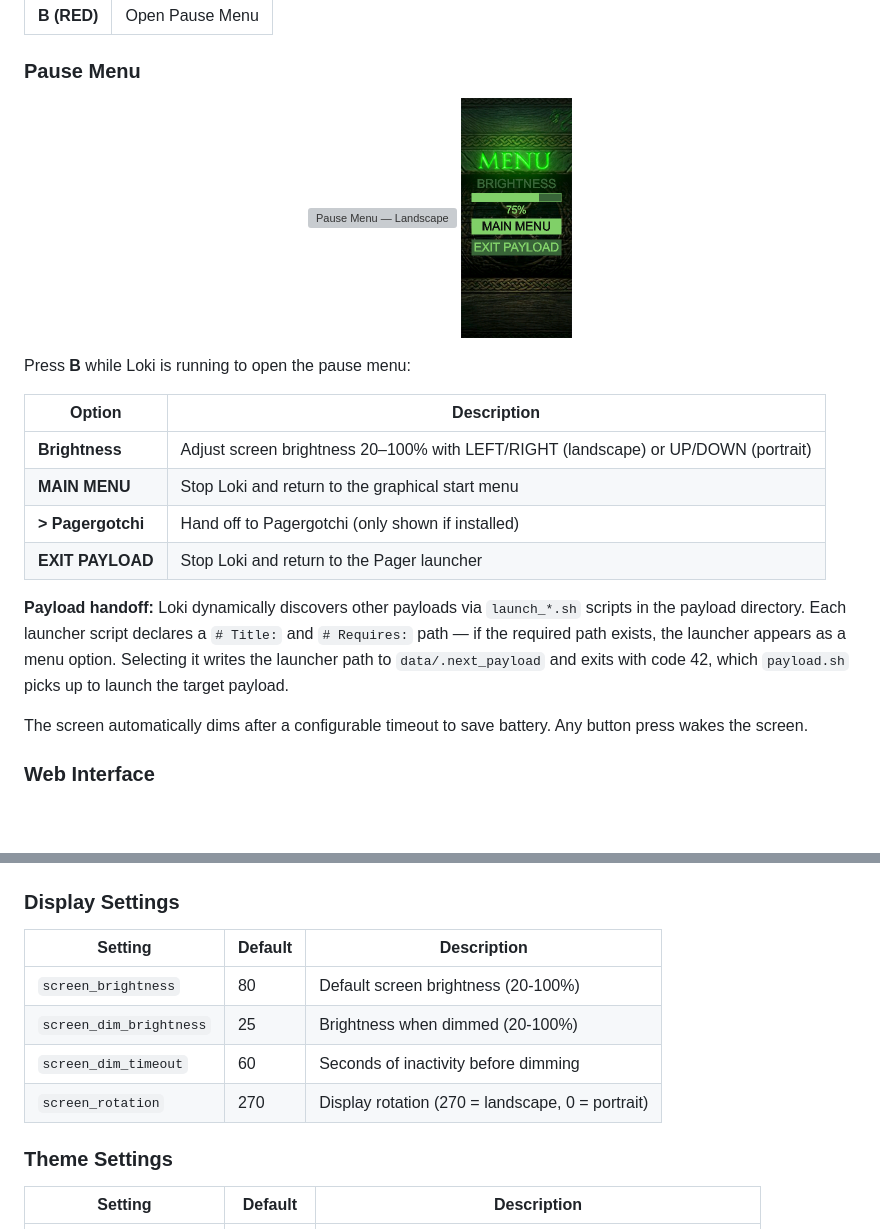
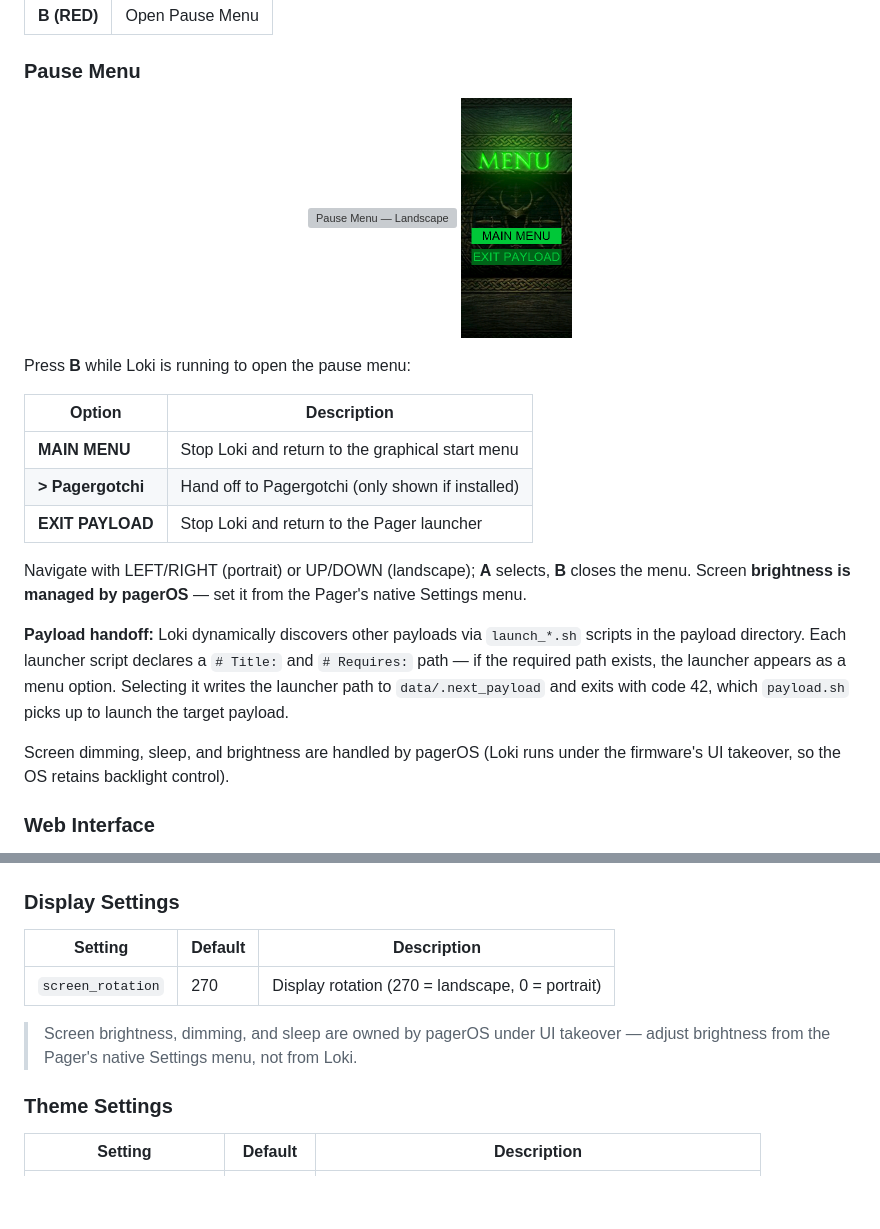
Before and after one commit to pineapple-pager-projects/loki, a Markdown page: README.md, 2 parts joined by grey strips. GitHub-like rendering; pictures changed too: screenshots/25-portrait-pause-menu.png; blank space fills up the shorter version; grey boxes are pictures that could not be loaded.

```diff
--- a/README.md
+++ b/README.md
@@ -197,14 +197,15 @@ Press **B** while Loki is running to open the pause menu:
 
 | Option | Description |
 |--------|-------------|
-| **Brightness** | Adjust screen brightness 20–100% with LEFT/RIGHT (landscape) or UP/DOWN (portrait) |
 | **MAIN MENU** | Stop Loki and return to the graphical start menu |
 | **> Pagergotchi** | Hand off to Pagergotchi (only shown if installed) |
 | **EXIT PAYLOAD** | Stop Loki and return to the Pager launcher |
 
+Navigate with LEFT/RIGHT (portrait) or UP/DOWN (landscape); **A** selects, **B** closes the menu. Screen **brightness is managed by pagerOS** — set it from the Pager's native Settings menu.
+
 **Payload handoff:** Loki dynamically discovers other payloads via `launch_*.sh` scripts in the payload directory. Each launcher script declares a `# Title:` and `# Requires:` path — if the required path exists, the launcher appears as a menu option. Selecting it writes the launcher path to `data/.next_payload` and exits with code 42, which `payload.sh` picks up to launch the target payload.
 
-The screen automatically dims after a configurable timeout to save battery. Any button press wakes the screen.
+Screen dimming, sleep, and brightness are handled by pagerOS (Loki runs under the firmware's UI takeover, so the OS retains backlight control).
 
 ### Web Interface
 
@@ -320,10 +321,9 @@ Edit `config/shared_config.json` to customize Loki's behavior:
 ### Display Settings
 | Setting | Default | Description |
 |---------|---------|-------------|
-| `screen_brightness` | 80 | Default screen brightness (20-100%) |
-| `screen_dim_brightness` | 25 | Brightness when dimmed (20-100%) |
-| `screen_dim_timeout` | 60 | Seconds of inactivity before dimming |
 | `screen_rotation` | 270 | Display rotation (270 = landscape, 0 = portrait) |
+
+> Screen brightness, dimming, and sleep are owned by pagerOS under UI takeover — adjust brightness from the Pager's native Settings menu, not from Loki.
 
 ### Theme Settings
 | Setting | Default | Description |
```
Also changed, not shown: THEME_README.md (+1 -1 lines), 5 other files.
